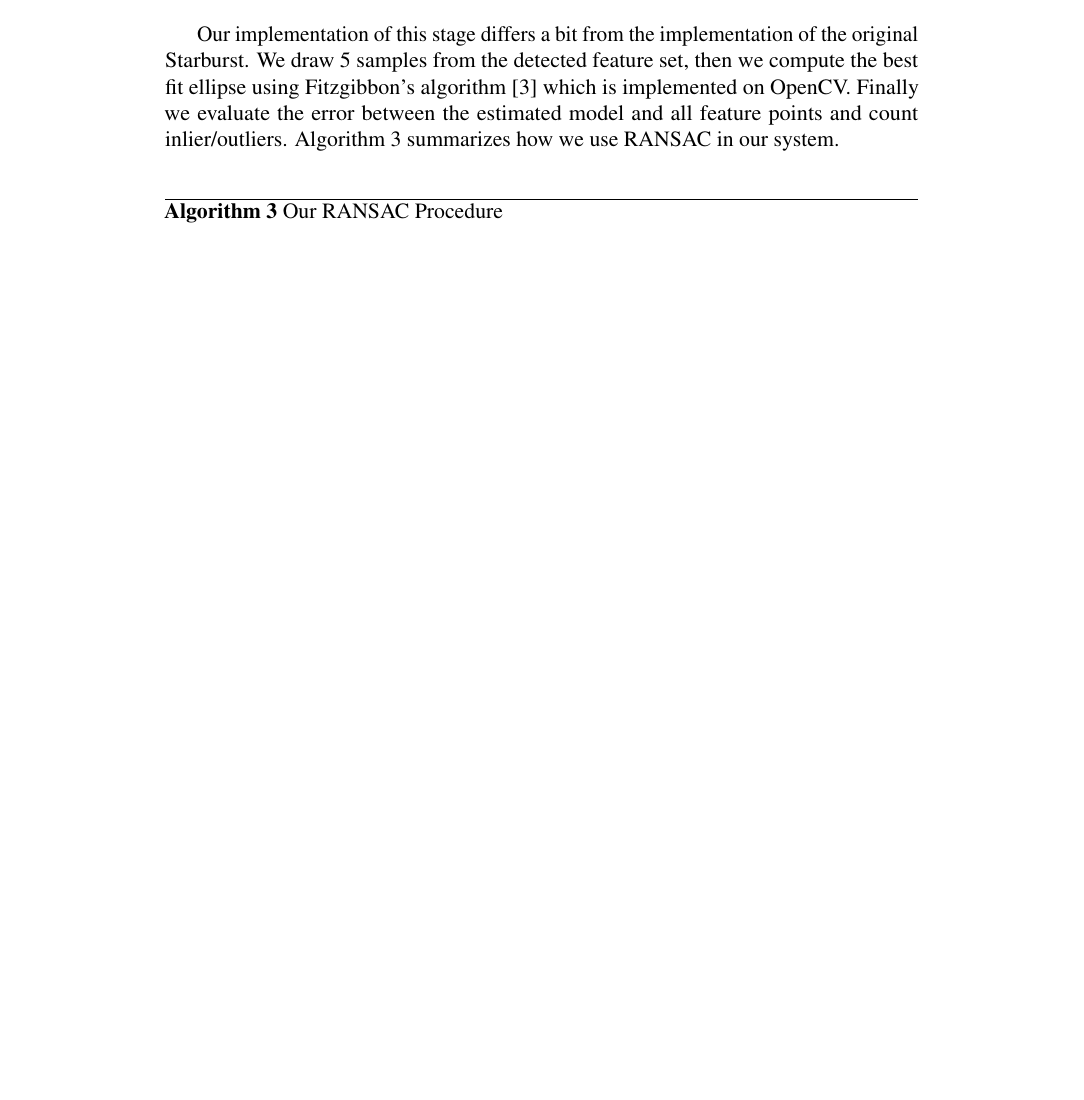
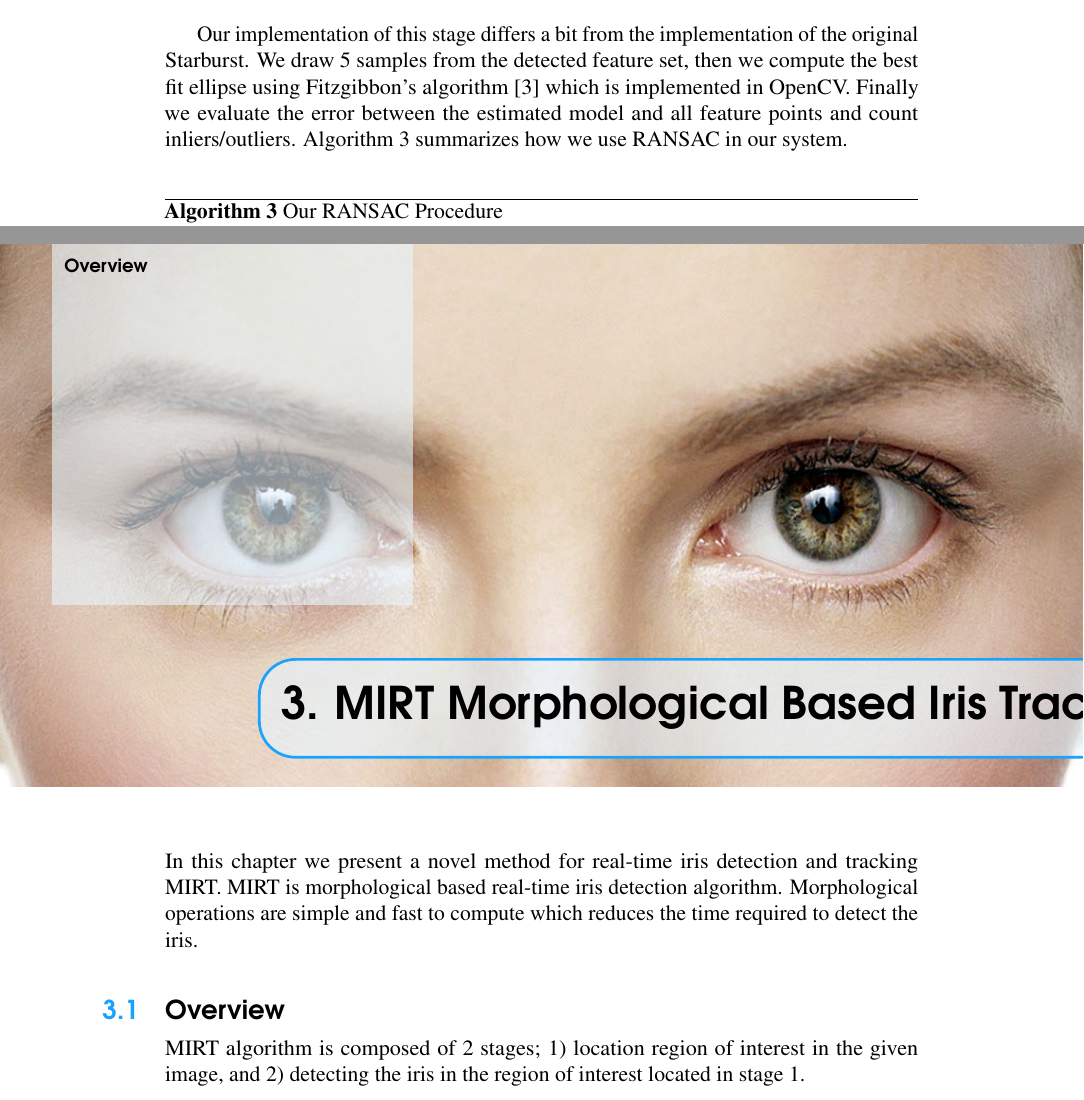
Before and after one commit to ashroof7/GRET-book, a LaTeX thesis (main.tex): part of page 15 of 25 before the commit and two parts of pages 15 and 17 of 27 after it, the two joined at a grey line, cut so that both start at the same text, the shorter picture padded with empty space. Compiled offline with pdfLaTeX.

```diff
--- a/main.tex
+++ b/main.tex
@@ -349,7 +349,7 @@
 
 The output of the two stage feature detection process may result in very few outliers in some cases, while in other cases outlier prevail. Using the RANSAC technique increase the ability of the system to do robust estimation of the model (ellipse) parameters. The following procedure is repeated $R$ times. First, five samples are randomly drawn from the set of feature set obtained by the previous module.  Singular Value Decomposition (SVD) on the conic constraint matrix generated with normalized feature-point coordinates \cite{multipleViewGeom} is used to find the parameters of the ellipse that perfectly fit these five points. Then, the number of candidate feature points in the data set that agree with this model (i.e. the inliers) are counted. Inliers are those sample points for which the algebraic distance to the ellipse is less than some threshold $t$. \bigskip
 
-Our implementation of this stage differs a bit from the implementation of the original Starburst. We draw 5 samples from the detected feature set, then we compute the best fit ellipse using Fitzgibbon's algorithm \cite{fitzgibbon96} which is implemented on OpenCV. Finally we evaluate the error between the estimated model and all feature points and count inlier/outliers. Algorithm \ref{our_ransac_outline} summarizes how we use RANSAC in our system. \bigskip
+Our implementation of this stage differs a bit from the implementation of the original Starburst. We draw 5 samples from the detected feature set, then we compute the best fit ellipse using Fitzgibbon's algorithm \cite{fitzgibbon96} which is implemented in OpenCV. Finally we evaluate the error between the estimated model and all feature points and count inliers/outliers. Algorithm \ref{our_ransac_outline} summarizes how we use RANSAC in our system. \bigskip
 
 \begin{algorithm}
 \begin{dBox}
@@ -394,6 +394,14 @@
 as $\vec{s} = H \vec{e}$.
 
 
+\chapterimage{eyes_women_cropped.jpg}
+\chapter{MIRT Morphological Based Iris Tracking Algorithm}
+In this chapter we present a novel method for real-time iris detection and tracking MIRT. MIRT is morphological based real-time iris detection algorithm. Morphological operations are simple and fast to compute which reduces the time required to detect the iris.
+
+\section{Overview}\index{Overview}
+MIRT algorithm is composed of 2 stages; 1) location region of interest in the given image, and 2) detecting the iris in the region of interest located in stage 1.
+
+
 %----------------------------------------------------------------------------------------
 %	CHAPTER 3 // Pupil Eye Tracking Algrithm
 %----------------------------------------------------------------------------------------
```
Also changed, not shown: Makefile, Pictures/single_eye.jpg (added), main.pdf, main.tex (9 more changed lines), 6 other files.
